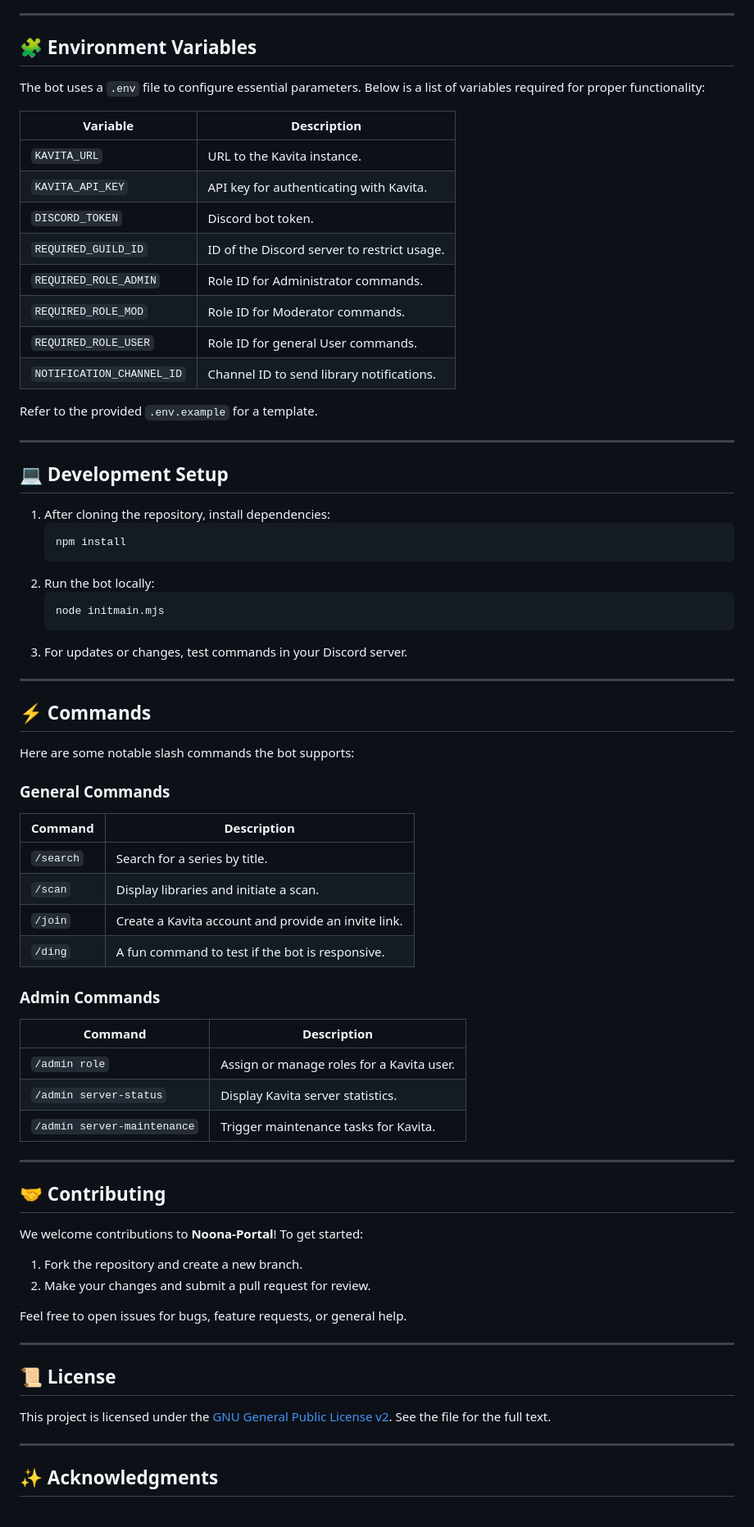
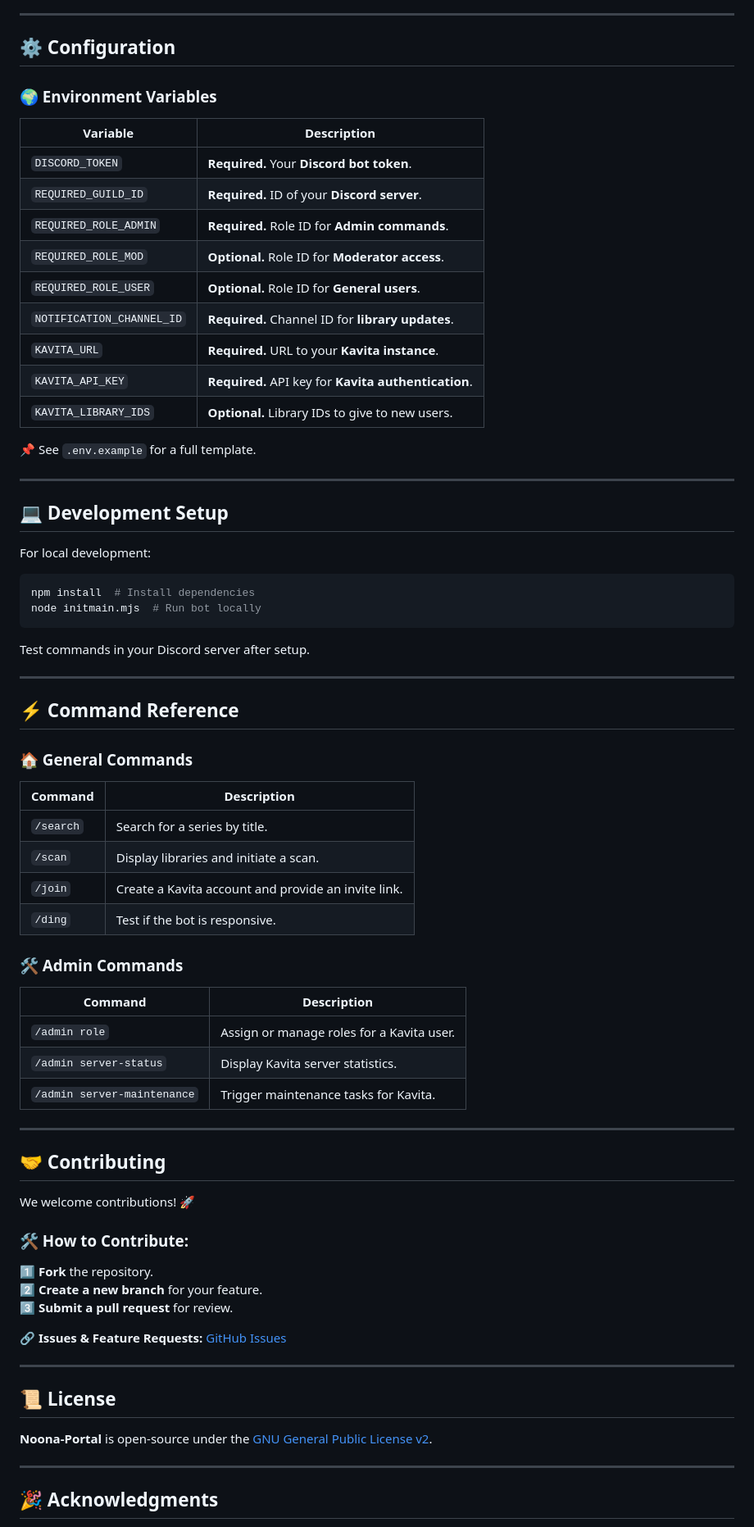
Before and after one commit to The-Noona-Project/Noona-Portal, a Markdown page: README.md, the part around the change printed below. Shown: that part at 82% size. GitHub-like rendering.

````diff
--- a/README.md
+++ b/README.md
@@ -69,52 +92,50 @@ To get started with **Noona-Portal** using Docker:
 
 ---
 
-## 🧩 Environment Variables
+## ⚙️ Configuration
 
-The bot uses a `.env` file to configure essential parameters. Below is a list of variables required for proper functionality:
+### 🌍 Environment Variables
 
-| Variable                | Description                                  |
-|-------------------------|----------------------------------------------|
-| `KAVITA_URL`            | URL to the Kavita instance.                 |
-| `KAVITA_API_KEY`        | API key for authenticating with Kavita.      |
-| `DISCORD_TOKEN`         | Discord bot token.                          |
-| `REQUIRED_GUILD_ID`     | ID of the Discord server to restrict usage. |
-| `REQUIRED_ROLE_ADMIN`   | Role ID for Administrator commands.         |
-| `REQUIRED_ROLE_MOD`     | Role ID for Moderator commands.             |
-| `REQUIRED_ROLE_USER`    | Role ID for general User commands.          |
-| `NOTIFICATION_CHANNEL_ID` | Channel ID to send library notifications. |
+| Variable                  | Description                                   |
+|---------------------------|-----------------------------------------------|
+| `DISCORD_TOKEN`           | **Required.** Your **Discord bot token**.    |
+| `REQUIRED_GUILD_ID`       | **Required.** ID of your **Discord server**. |
+| `REQUIRED_ROLE_ADMIN`     | **Required.** Role ID for **Admin commands**. |
+| `REQUIRED_ROLE_MOD`       | **Optional.** Role ID for **Moderator access**. |
+| `REQUIRED_ROLE_USER`      | **Optional.** Role ID for **General users**. |
+| `NOTIFICATION_CHANNEL_ID` | **Required.** Channel ID for **library updates**. |
+| `KAVITA_URL`             | **Required.** URL to your **Kavita instance**. |
+| `KAVITA_API_KEY`         | **Required.** API key for **Kavita authentication**. |
+| `KAVITA_LIBRARY_IDS`     | **Optional.** Library IDs to give to new users. |
 
-Refer to the provided `.env.example` for a template.
+📌 See `.env.example` for a full template.
 
 ---
 
 ## 💻 Development Setup
 
-1. After cloning the repository, install dependencies:
-   ```bash
-   npm install
-   ```
-2. Run the bot locally:
-   ```bash
-   node initmain.mjs
-   ```
-3. For updates or changes, test commands in your Discord server.
+For local development:
+```bash
+npm install  # Install dependencies
+node initmain.mjs  # Run bot locally
+```
+Test commands in your Discord server after setup.
 
 ---
 
-## ⚡ Commands
+## ⚡ Command Reference
 
-Here are some notable slash commands the bot supports:
+### 🏠 General Commands
 
-### General Commands
 | Command      | Description                                         |
 |--------------|-----------------------------------------------------|
 | `/search`    | Search for a series by title.                      |
 | `/scan`      | Display libraries and initiate a scan.             |
 | `/join`      | Create a Kavita account and provide an invite link. |
-| `/ding`      | A fun command to test if the bot is responsive.    |
+| `/ding`      | Test if the bot is responsive.                     |
 
-### Admin Commands
+### 🛠 Admin Commands
+
 | Command                 | Description                                  |
 |-------------------------|----------------------------------------------|
 | `/admin role`           | Assign or manage roles for a Kavita user.   |
@@ -125,19 +146,22 @@ Here are some notable slash commands the bot supports:
 
 ## 🤝 Contributing
 
-We welcome contributions to **Noona-Portal**! To get started:
-1. Fork the repository and create a new branch.
-2. Make your changes and submit a pull request for review.
+We welcome contributions! 🚀
 
-Feel free to open issues for bugs, feature requests, or general help.
+### 🛠 How to Contribute:
+1️⃣ **Fork** the repository.
+2️⃣ **Create a new branch** for your feature.
+3️⃣ **Submit a pull request** for review.
+
+**🔗 Issues & Feature Requests:** [GitHub Issues](https://github.com/The-Noona-Project/Noona-Portal/issues)
 
 ---
 
 ## 📜 License
 
-This project is licensed under the [GNU General Public License v2](LICENSE). See the file for the full text.
+**Noona-Portal** is open-source under the [GNU General Public License v2](LICENSE).
 
 ---
 
-## ✨ Acknowledgments
+## 🎉 Acknowledgments
 
````
Also changed, not shown: other parts of README.md (+79 -50 lines).
